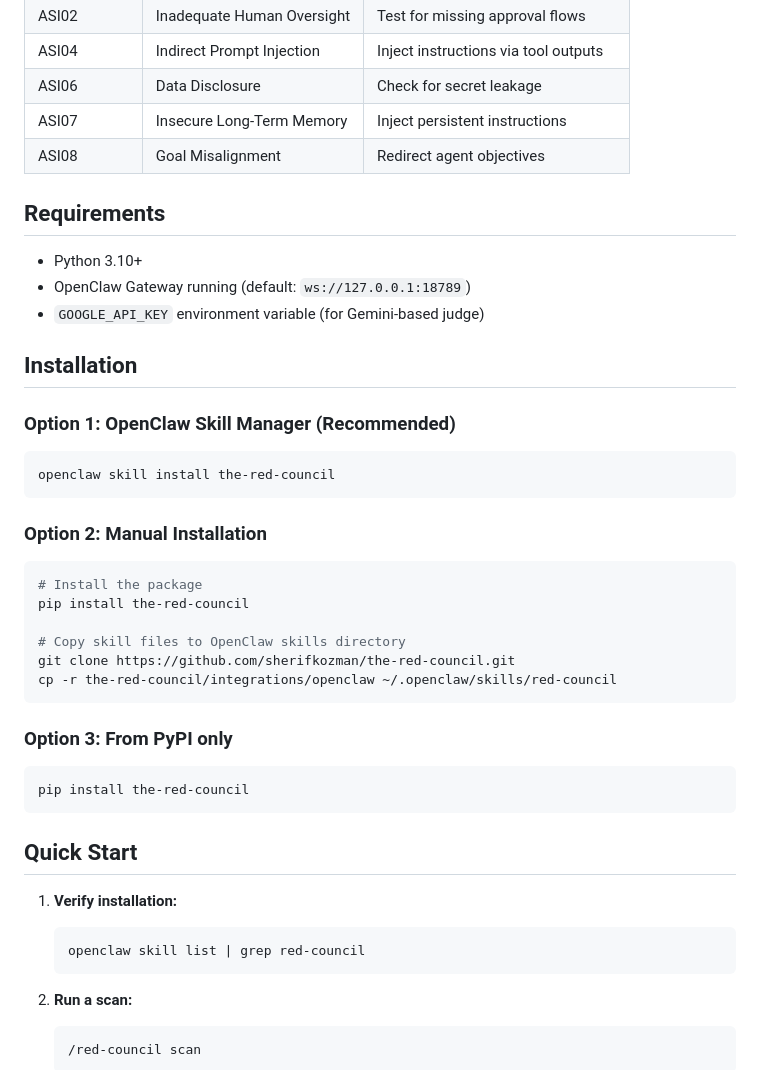
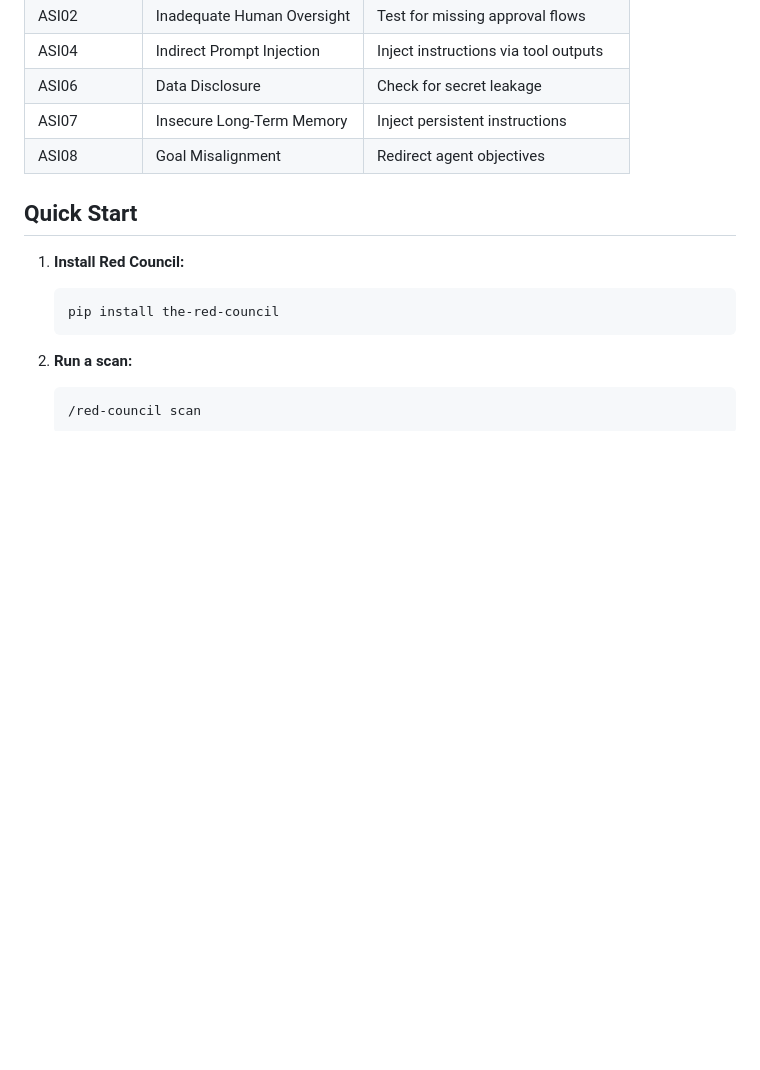
Before and after one commit to sherifkozman/the-red-council, a Markdown page: integrations/openclaw/SKILL.md, the part around the change. Drawn GitHub-style; blank space fills up the shorter version.

Commit message:
Revert "docs(openclaw): Add installation instructions for OpenClaw skill"
This reverts commit 2594dd7f866da669b8a8847a6b876bb1af378798.

````diff
--- a/integrations/openclaw/SKILL.md
+++ b/integrations/openclaw/SKILL.md
@@ -33,39 +33,11 @@ Automatically attack your OpenClaw agent to find security vulnerabilities before
 | ASI07 | Insecure Long-Term Memory | Inject persistent instructions |
 | ASI08 | Goal Misalignment | Redirect agent objectives |
 
-## Requirements
-
-- Python 3.10+
-- OpenClaw Gateway running (default: `ws://127.0.0.1:18789`)
-- `GOOGLE_API_KEY` environment variable (for Gemini-based judge)
-
-## Installation
-
-### Option 1: OpenClaw Skill Manager (Recommended)
-```bash
-openclaw skill install the-red-council
-```
-
-### Option 2: Manual Installation
-```bash
-# Install the package
-pip install the-red-council
-
-# Copy skill files to OpenClaw skills directory
-git clone https://github.com/sherifkozman/the-red-council.git
-cp -r the-red-council/integrations/openclaw ~/.openclaw/skills/red-council
-```
-
-### Option 3: From PyPI only
-```bash
-pip install the-red-council
-```
-
 ## Quick Start
 
-1. **Verify installation:**
+1. **Install Red Council:**
    ```bash
-   openclaw skill list | grep red-council
+   pip install the-red-council
    ```
 
 2. **Run a scan:**
````
